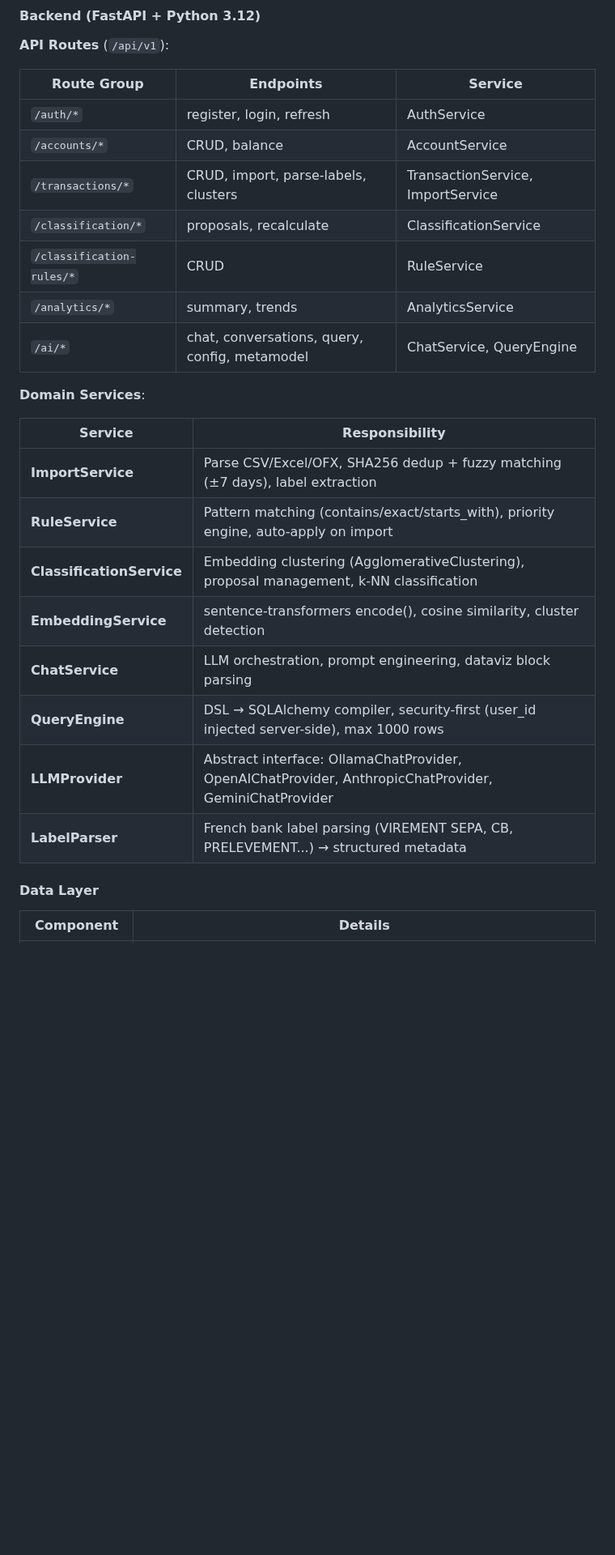
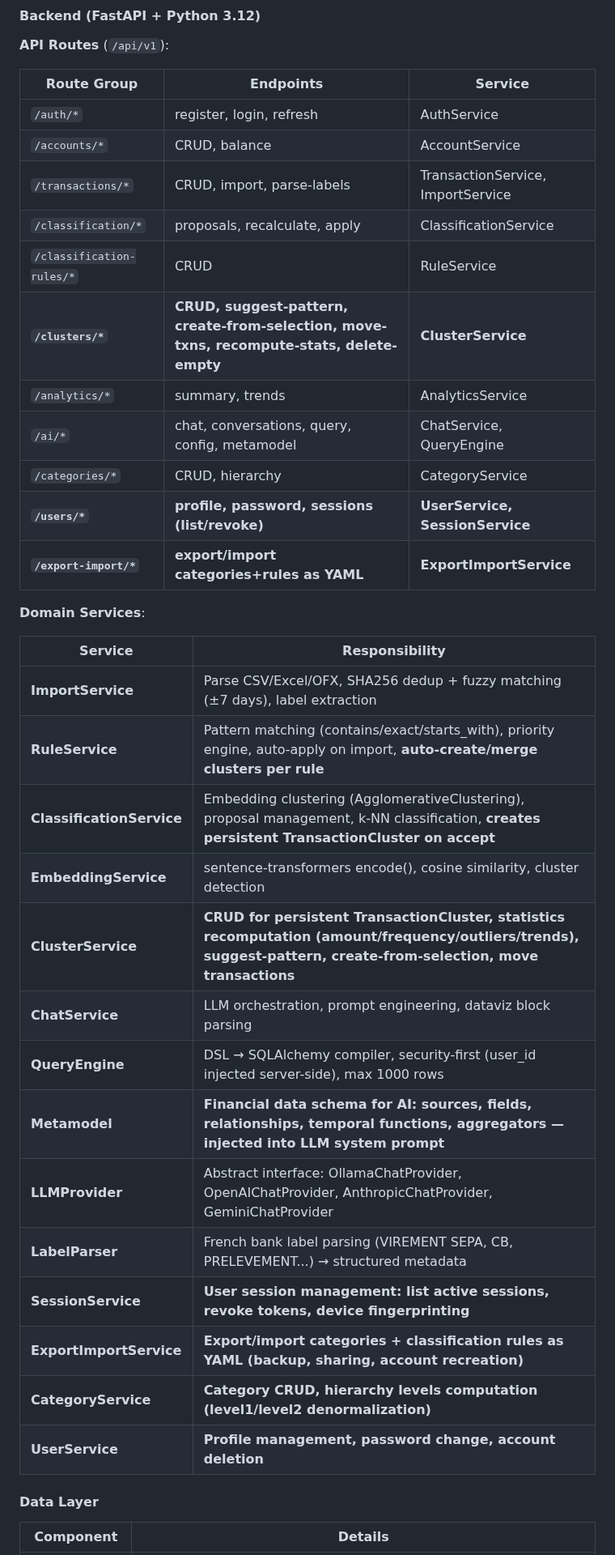
Before and after one commit to serge-fantino/MyFinance, a Markdown page: docs/PIM_ONTOLOGY.md, the part around one of its changes. Shown at 81% size. Rendered like a GitHub page; blank space fills up the shorter version.

```diff
--- a/docs/PIM_ONTOLOGY.md
+++ b/docs/PIM_ONTOLOGY.md
@@ -660,24 +680,34 @@ Both paths to grow a cluster go through the **`merging` status**, giving the use
 |-------------|-----------|---------|
 | `/auth/*` | register, login, refresh | AuthService |
 | `/accounts/*` | CRUD, balance | AccountService |
-| `/transactions/*` | CRUD, import, parse-labels, clusters | TransactionService, ImportService |
-| `/classification/*` | proposals, recalculate | ClassificationService |
+| `/transactions/*` | CRUD, import, parse-labels | TransactionService, ImportService |
+| `/classification/*` | proposals, recalculate, apply | ClassificationService |
 | `/classification-rules/*` | CRUD | RuleService |
+| **`/clusters/*`** | **CRUD, suggest-pattern, create-from-selection, move-txns, recompute-stats, delete-empty** | **ClusterService** |
 | `/analytics/*` | summary, trends | AnalyticsService |
 | `/ai/*` | chat, conversations, query, config, metamodel | ChatService, QueryEngine |
+| `/categories/*` | CRUD, hierarchy | CategoryService |
+| **`/users/*`** | **profile, password, sessions (list/revoke)** | **UserService, SessionService** |
+| **`/export-import/*`** | **export/import categories+rules as YAML** | **ExportImportService** |
 
 **Domain Services**:
 
 | Service | Responsibility |
 |---------|---------------|
 | **ImportService** | Parse CSV/Excel/OFX, SHA256 dedup + fuzzy matching (±7 days), label extraction |
-| **RuleService** | Pattern matching (contains/exact/starts_with), priority engine, auto-apply on import |
-| **ClassificationService** | Embedding clustering (AgglomerativeClustering), proposal management, k-NN classification |
+| **RuleService** | Pattern matching (contains/exact/starts_with), priority engine, auto-apply on import, **auto-create/merge clusters per rule** |
+| **ClassificationService** | Embedding clustering (AgglomerativeClustering), proposal management, k-NN classification, **creates persistent TransactionCluster on accept** |
 | **EmbeddingService** | sentence-transformers encode(), cosine similarity, cluster detection |
+| **ClusterService** | **CRUD for persistent TransactionCluster, statistics recomputation (amount/frequency/outliers/trends), suggest-pattern, create-from-selection, move transactions** |
 | **ChatService** | LLM orchestration, prompt engineering, dataviz block parsing |
 | **QueryEngine** | DSL → SQLAlchemy compiler, security-first (user_id injected server-side), max 1000 rows |
+| **Metamodel** | **Financial data schema for AI: sources, fields, relationships, temporal functions, aggregators — injected into LLM system prompt** |
 | **LLMProvider** | Abstract interface: OllamaChatProvider, OpenAIChatProvider, AnthropicChatProvider, GeminiChatProvider |
 | **LabelParser** | French bank label parsing (VIREMENT SEPA, CB, PRELEVEMENT...) → structured metadata |
+| **SessionService** | **User session management: list active sessions, revoke tokens, device fingerprinting** |
+| **ExportImportService** | **Export/import categories + classification rules as YAML (backup, sharing, account recreation)** |
+| **CategoryService** | **Category CRUD, hierarchy levels computation (level1/level2 denormalization)** |
+| **UserService** | **Profile management, password change, account deletion** |
 
 #### Data Layer
 
```
Also changed, not shown: other parts of docs/PIM_ONTOLOGY.md (+359 -326 lines), docs/images/MyFinance_PIM_ClassDiagram.png, docs/images/MyFinance_PSM_Architecture.png.
